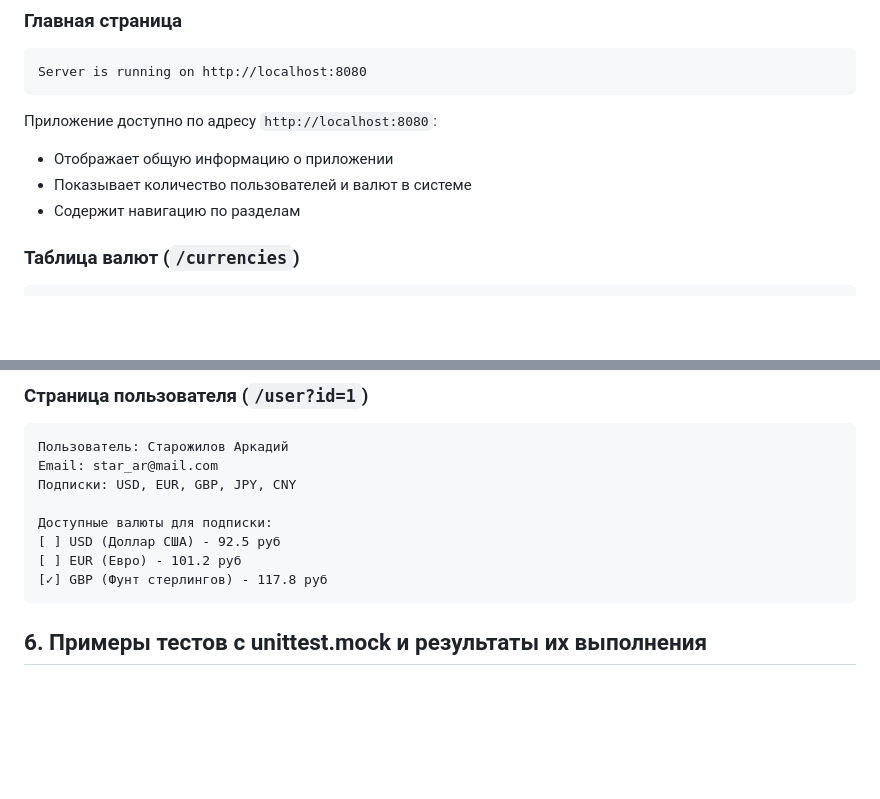
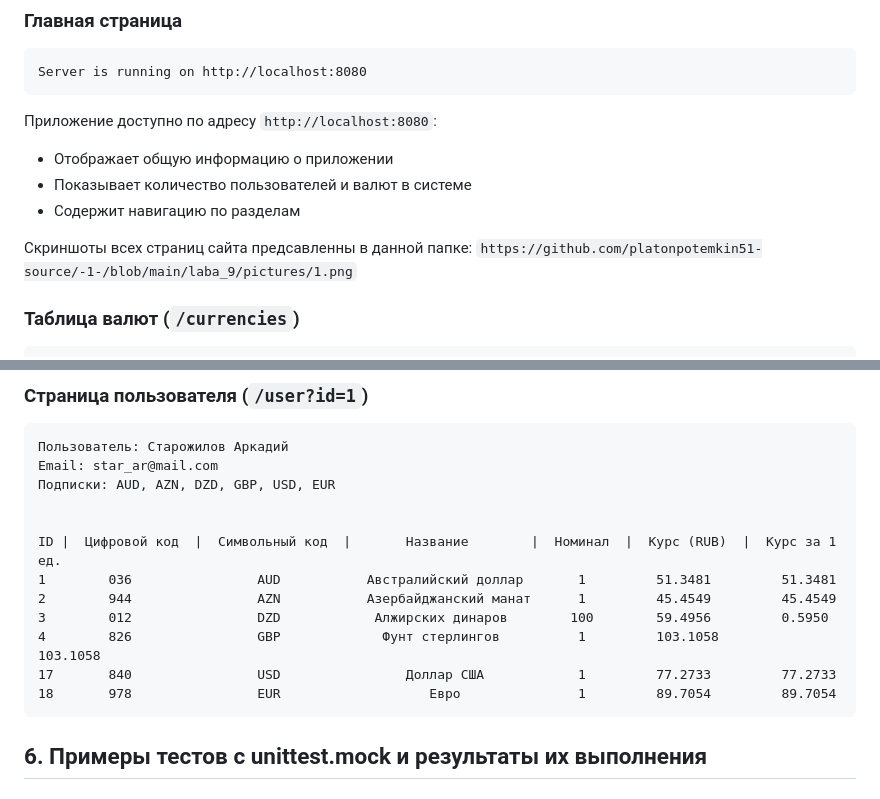
Before and after one commit to platonpotemkin51-source/-1-, a Markdown page: laba_9/report_lb_9.md, 2 parts joined by grey strips. Rendered like a GitHub page; blank space fills up the shorter version.

````diff
--- a/laba_9/report_lb_9.md
+++ b/laba_9/report_lb_9.md
@@ -227,6 +227,9 @@ Server is running on http://localhost:8080
 - Показывает количество пользователей и валют в системе
 - Содержит навигацию по разделам
 
+Скриншоты всех страниц сайта предсавленны в данной папке:
+```https://github.com/platonpotemkin51-source/-1-/blob/main/laba_9/pictures/1.png```
+
 ### Таблица валют (`/currencies`)
 ```
 Валюта: Доллар США стоит 92.5 рублей
@@ -266,12 +269,16 @@ Server is running on http://localhost:8080
 ```
 Пользователь: Старожилов Аркадий
 Email: star_ar@mail.com
-Подписки: USD, EUR, GBP, JPY, CNY
+Подписки: AUD, AZN, DZD, GBP, USD, EUR
 
-Доступные валюты для подписки:
-[ ] USD (Доллар США) - 92.5 руб
-[ ] EUR (Евро) - 101.2 руб
-[✓] GBP (Фунт стерлингов) - 117.8 руб
+
+ID |  Цифровой код  |  Символьный код  |       Название        |  Номинал  |  Курс (RUB)  |	 Курс за 1 ед.
+1	     036	            AUD           Австралийский доллар	     1	       51.3481	       51.3481
+2	     944	            AZN	          Азербайджанский манат    	 1     	   45.4549	       45.4549
+3	     012	            DZD    	       Алжирских динаров	    100	       59.4956	       0.5950
+4	     826	            GBP	            Фунт стерлингов	         1	       103.1058	       103.1058
+17	     840	            USD	               Доллар США	         1	       77.2733	       77.2733
+18	     978	            EUR	                  Евро	             1	       89.7054	       89.7054
 ```
 
 ## 6. Примеры тестов с unittest.mock и результаты их выполнения
````
